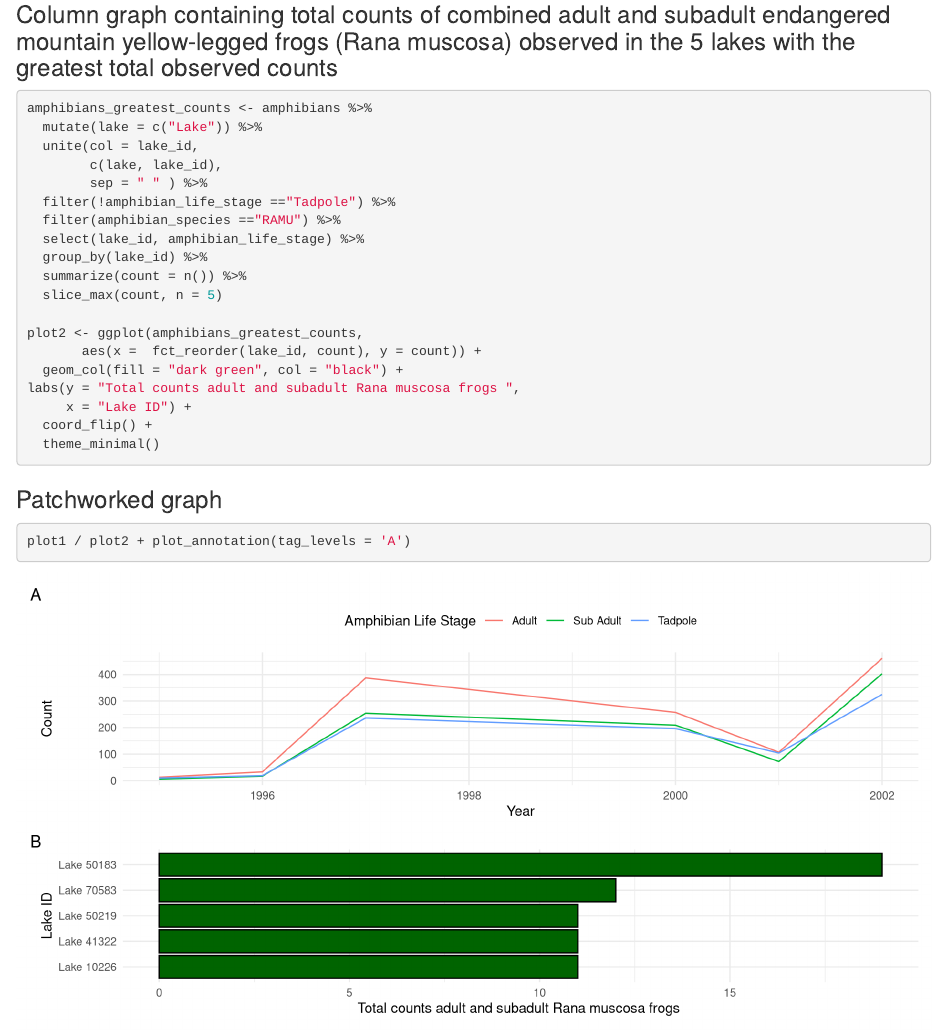
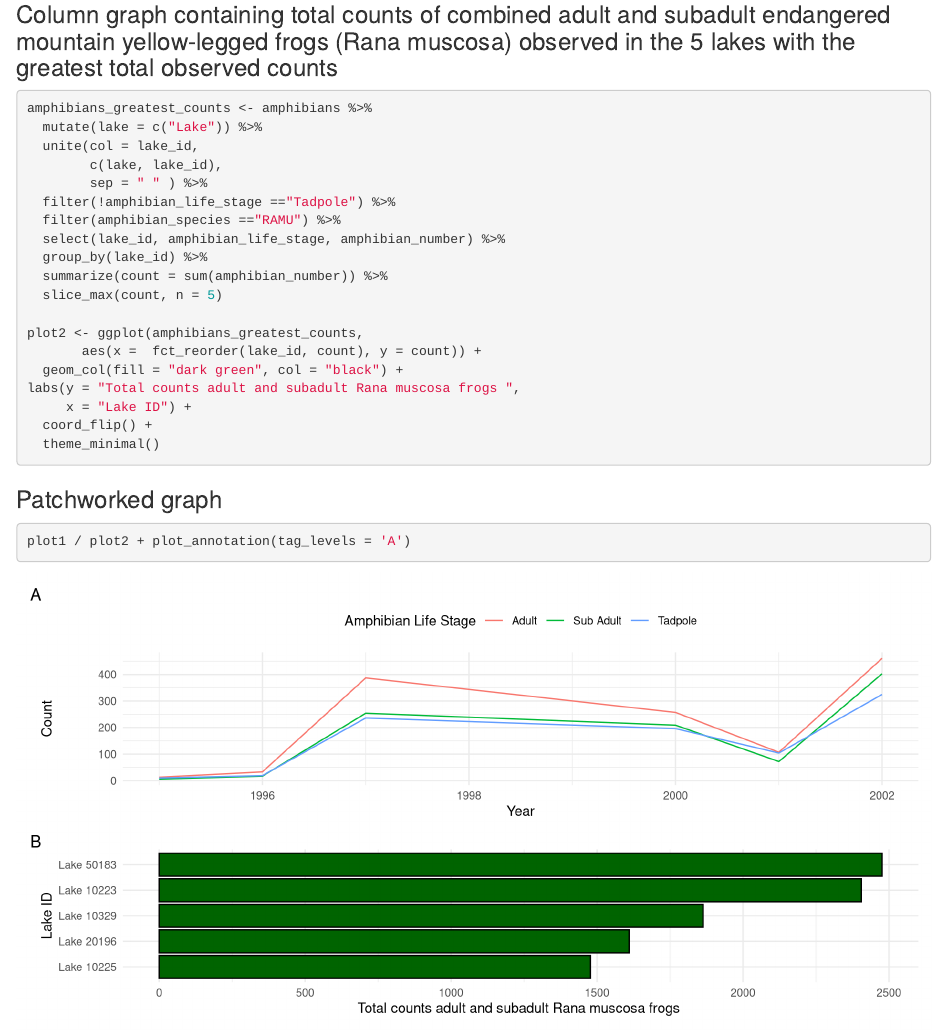
Before and after one commit to elmeraa-usgs/244-Assignment1, an R Markdown document (src/a1_task1_azadpour_elmera.Rmd): the page in a window 1100 px wide, from 680 px down. Rendered offline with R 4.5, knitr and Pandoc, with nearby package versions.

Commit message:
adjustments on a1_tast1

```diff
--- a/src/a1_task1_azadpour_elmera.Rmd
+++ b/src/a1_task1_azadpour_elmera.Rmd
@@ -50,9 +50,9 @@ amphibians_greatest_counts <- amphibians %>%
         sep = " " ) %>%
   filter(!amphibian_life_stage =="Tadpole") %>%
   filter(amphibian_species =="RAMU") %>%
-  select(lake_id, amphibian_life_stage) %>%
+  select(lake_id, amphibian_life_stage, amphibian_number) %>%
   group_by(lake_id) %>%
-  summarize(count = n()) %>%
+  summarize(count = sum(amphibian_number)) %>%
   slice_max(count, n = 5)
 
 plot2 <- ggplot(amphibians_greatest_counts,
```
Also changed, not shown: src/a1_task1_azadpour_elmera.html, src/a1_task2_azadpour_elmera.html, 1 other file.
